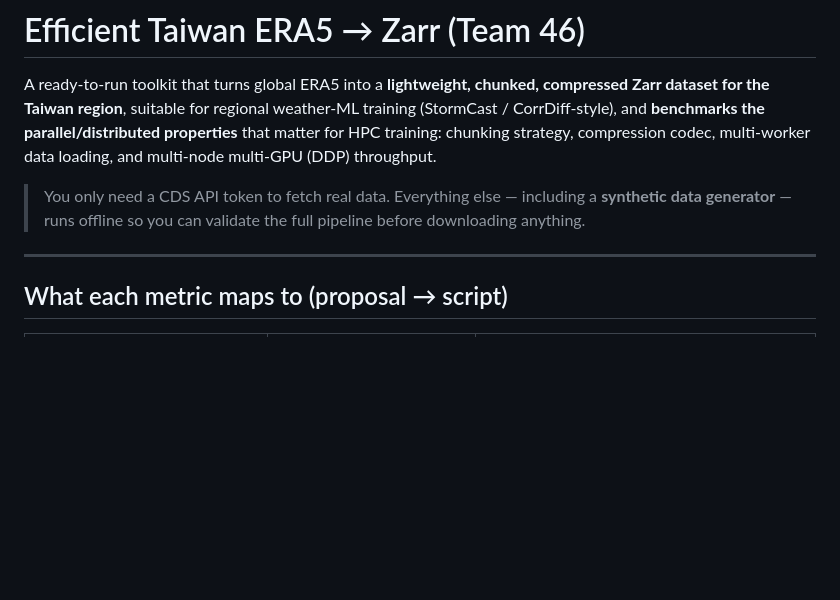
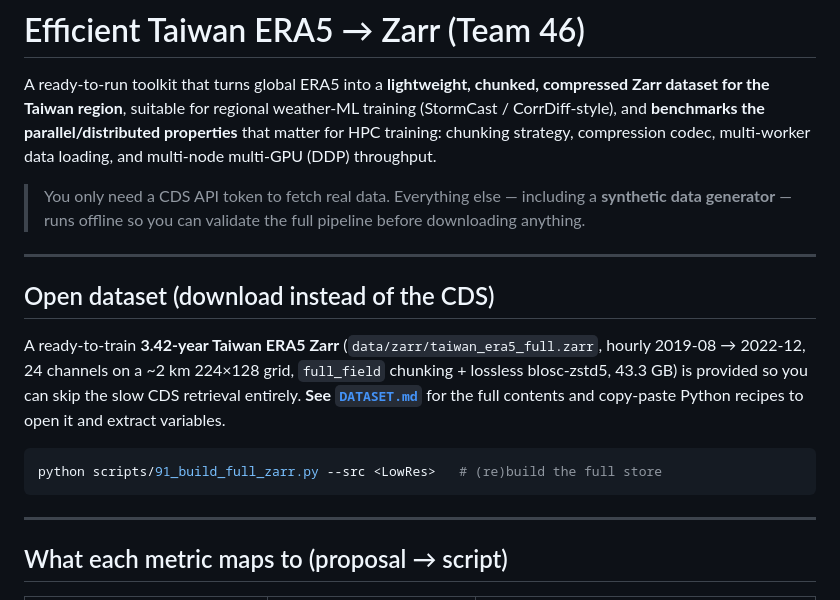
Before and after one commit to desmondc65/Efficient_Taiwan_ERA5, a Markdown page: README.md, the part around the change. GitHub-like rendering; blank space fills up the shorter version.

Commit message:
Add DATASET.md and update README.md with dataset details and usage instructions

````diff
--- a/README.md
+++ b/README.md
@@ -9,6 +9,20 @@ multi-worker data loading, and multi-node multi-GPU (DDP) throughput.
 > You only need a CDS API token to fetch real data. Everything else — including a
 > **synthetic data generator** — runs offline so you can validate the full
 > pipeline before downloading anything.
+
+---
+
+## Open dataset (download instead of the CDS)
+
+A ready-to-train **3.42-year Taiwan ERA5 Zarr** (`data/zarr/taiwan_era5_full.zarr`,
+hourly 2019-08 → 2022-12, 24 channels on a ~2 km 224×128 grid, `full_field`
+chunking + lossless blosc-zstd5, 43.3 GB) is provided so you can skip the slow CDS
+retrieval entirely. **See [`DATASET.md`](DATASET.md)** for the full contents and
+copy-paste Python recipes to open it and extract variables.
+
+```bash
+python scripts/91_build_full_zarr.py --src <LowRes>   # (re)build the full store
+```
 
 ---
 
````
Also changed, not shown: DATASET.md (added, +215 -0 lines).
